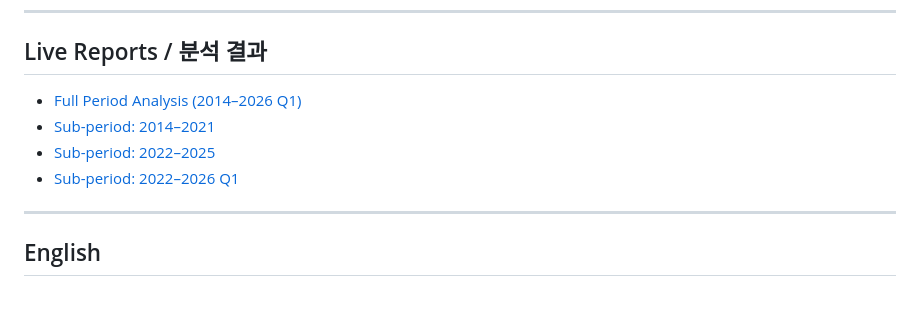
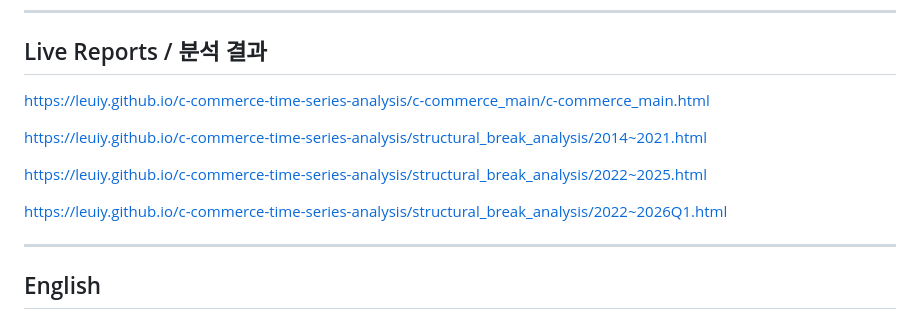
Before and after one commit to leuiy/c-commerce-time-series-analysis, a Markdown page: README.md, the part around the change. Rendered like a GitHub page.

```diff
--- a/README.md
+++ b/README.md
@@ -4,10 +4,13 @@
 ---
 
 ## Live Reports / 분석 결과
-- [Full Period Analysis (2014–2026 Q1)](https://leuiy.github.io/c-commerce-time-series-analysis/시계열_최종_html.html)
-- [Sub-period: 2014–2021](https://leuiy.github.io/c-commerce-time-series-analysis/structural_break_analysis/14-21.html)
-- [Sub-period: 2022–2025](https://leuiy.github.io/c-commerce-time-series-analysis/structural_break_analysis/22-25.html)
-- [Sub-period: 2022–2026 Q1](https://leuiy.github.io/c-commerce-time-series-analysis/structural_break_analysis/22-26.html)
+https://leuiy.github.io/c-commerce-time-series-analysis/c-commerce_main/c-commerce_main.html
+
+https://leuiy.github.io/c-commerce-time-series-analysis/structural_break_analysis/2014~2021.html
+
+https://leuiy.github.io/c-commerce-time-series-analysis/structural_break_analysis/2022~2025.html
+
+https://leuiy.github.io/c-commerce-time-series-analysis/structural_break_analysis/2022~2026Q1.html
 
 ---
 ## English
```
